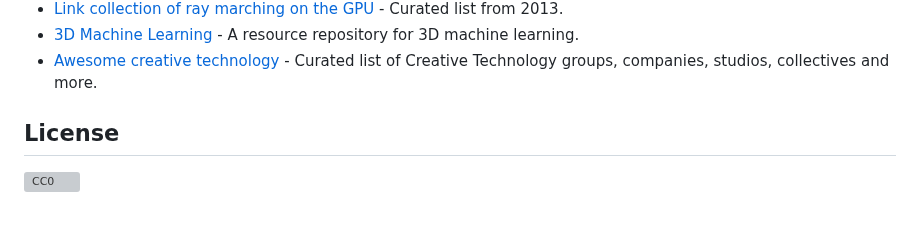
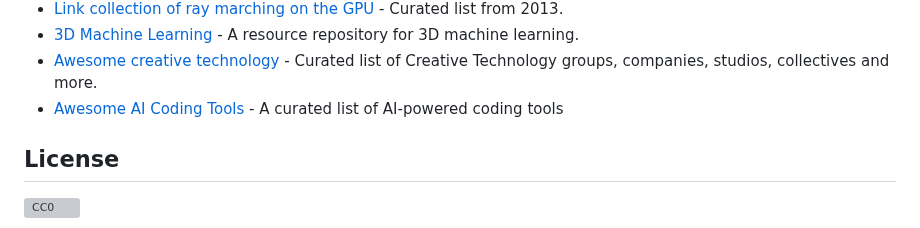
Before and after one commit to terkelg/awesome-creative-coding, a Markdown page: readme.md, the part around the change. Rendered like a GitHub page; grey boxes are pictures that could not be loaded.

Commit message:
Add Awesome AI Coding Tools

```diff
--- a/readme.md
+++ b/readme.md
@@ -558,6 +558,8 @@ _Please read the [contribution guidelines](contributing.md) before contributing.
 - [Link collection of ray marching on the GPU](http://d.hatena.ne.jp/hanecci/20131005/p1) - Curated list from 2013.
 - [3D Machine Learning](https://github.com/timzhang642/3D-Machine-Learning) - A resource repository for 3D machine learning.
 - [Awesome creative technology](https://github.com/j0hnm4r5/awesome-creative-technology) - Curated list of Creative Technology groups, companies, studios, collectives and more.
+- [Awesome AI Coding Tools](https://github.com/ai-for-developers/awesome-ai-coding-tools) - A curated list of AI-powered coding tools
+
 
 ## License
 
```
